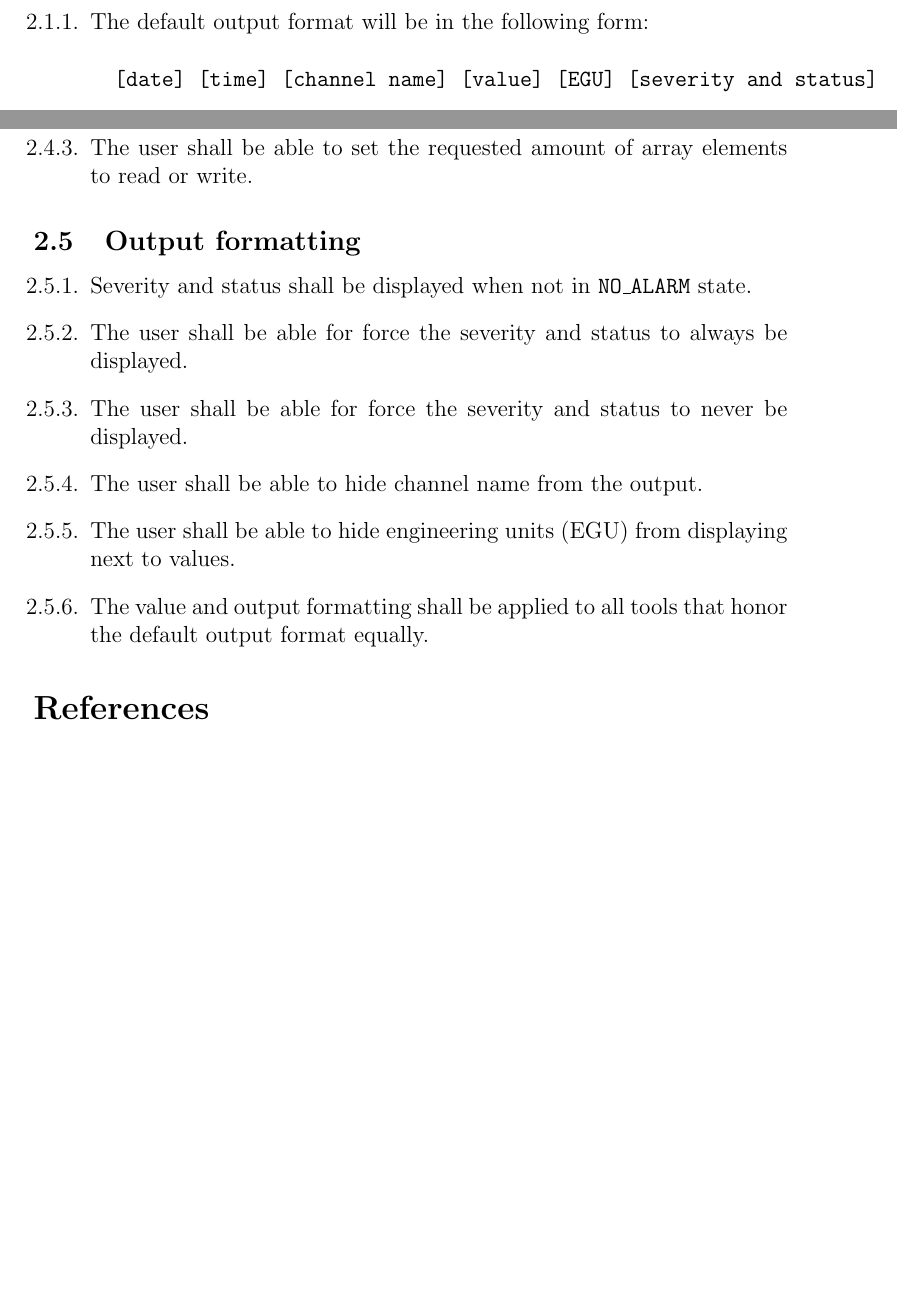
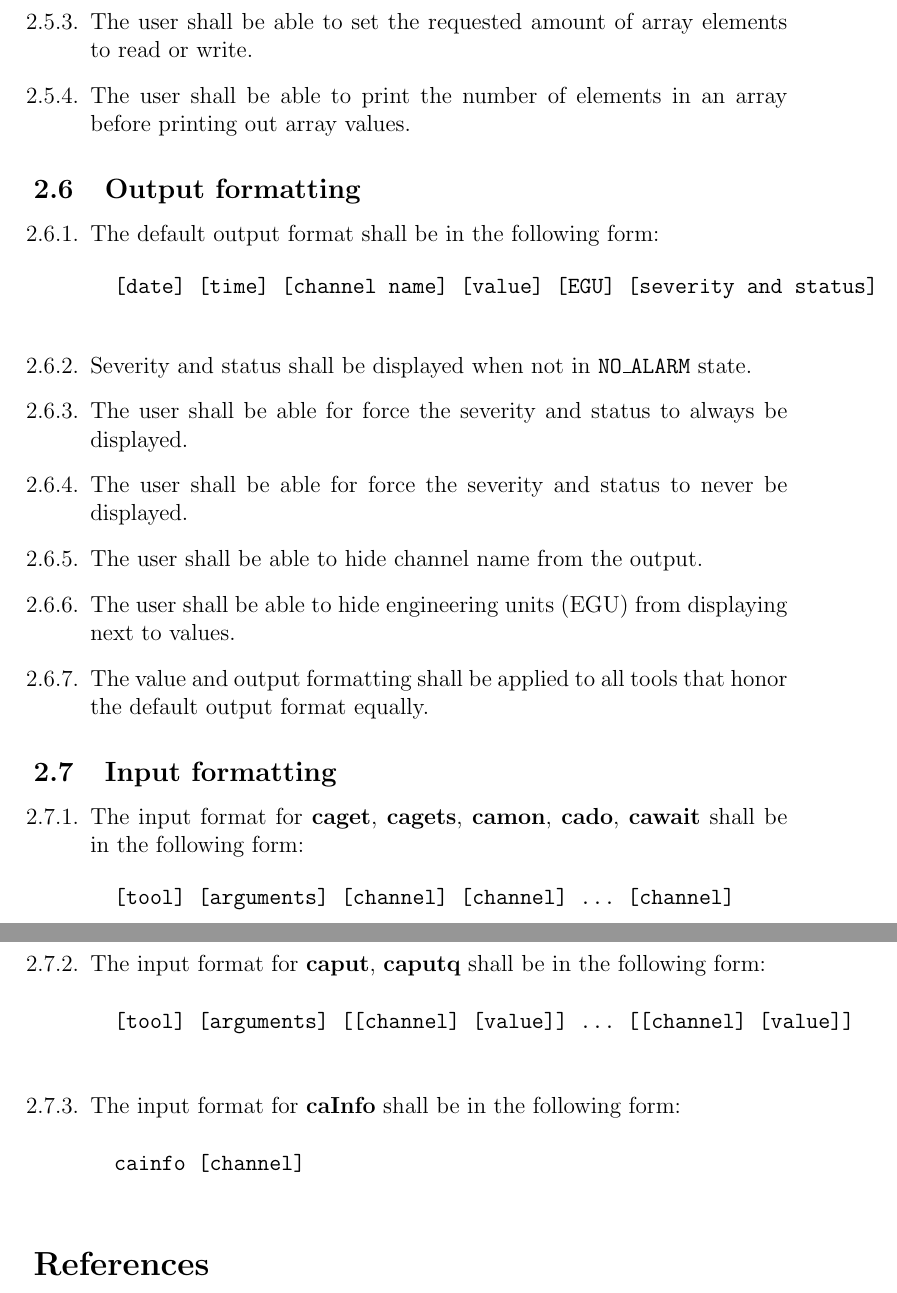
Before and after one commit to dirk-zimoch/caTools, a LaTeX document (docs/requirements.tex): two parts of pages 1 and 4 of 4 before the commit and two parts of pages 4 and 5 of 5 after it, joined at a grey line, cut so that both start at the same text, the shorter picture padded with empty space. Compiled offline with pdfLaTeX.

Commit message:
added simple readme and updated requirements

```diff
--- a/docs/requirements.tex
+++ b/docs/requirements.tex
@@ -29,9 +29,5 @@ An analysis of the current tools is available inside a Jira ticket~\cite{jira_an
 \section{Requirements}
 \subsection{General}
 \begin{enumerate}
-	\item The default output format will be in the following form:
-	\begin{verbatim}
-		[date] [time] [channel name] [value] [EGU] [severity and status]
-	\end{verbatim}
 	\item The following tools shall be available:
 	\begin{description}
@@ -92 +96,2 @@ An analysis of the current tools is available inside a Jira ticket~\cite{jira_an
 	\item The user shall be able to set the requested amount of array elements to read or write.
+	\item The user shall be able to print the number of elements in an array before printing out array values.
@@ -95,6 +99,10 @@ An analysis of the current tools is available inside a Jira ticket~\cite{jira_an
 
 \subsection{Output formatting}
 \begin{enumerate}
+	\item The default output format shall be in the following form:
+	\begin{verbatim}
+		[date] [time] [channel name] [value] [EGU] [severity and status]
+	\end{verbatim}
 	\item Severity and status shall be displayed when not in \texttt{NO\_ALARM} state.
 	\item The user shall be able for force the severity and status to always be displayed.
 	\item The user shall be able for force the severity and status to never be displayed.
@@ -103,6 +111,22 @@ An analysis of the current tools is available inside a Jira ticket~\cite{jira_an
 	\item The value and output formatting shall be applied to all tools that honor the default output format equally.
 \end{enumerate}
 
+\subsection{Input formatting}
+\begin{enumerate}
+	\item The input format for \textbf{caget}, \textbf{cagets}, \textbf{camon}, \textbf{cado}, \textbf{cawait} shall be in the following form:
+	\begin{verbatim}
+		[tool] [arguments] [channel] [channel] ... [channel]
+	\end{verbatim}
+	\item The input format for \textbf{caput}, \textbf{caputq} shall be in the following form:
+	\begin{verbatim}
+		[tool] [arguments] [[channel] [value]] ... [[channel] [value]]
+	\end{verbatim}
+	\item The input format for \textbf{caInfo} shall be in the following form:
+	\begin{verbatim}
+		cainfo [channel]
+	\end{verbatim}
+\end{enumerate}
+
 \bibliographystyle{plain}
 \bibliography{requirementReferences}
 
```
Also changed, not shown: docs/requirements.pdf, readme.md (added), docs/requirements.tex (37 more changed lines).
